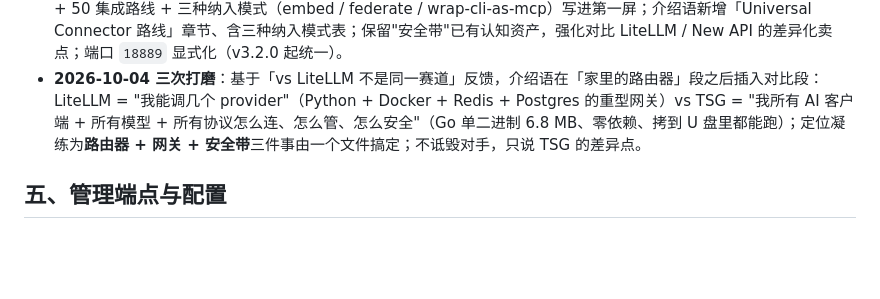
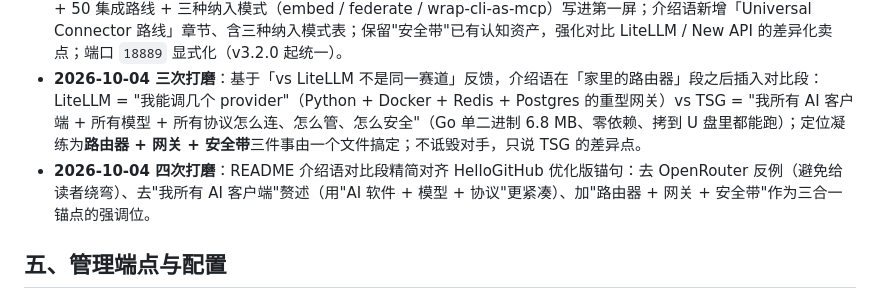
Before and after one commit to HP-jh/TarsSecureGuard, a Markdown page: CHANGES.md, the part around the change. Drawn GitHub-style; blank space fills up the shorter version.

```diff
--- a/CHANGES.md
+++ b/CHANGES.md
@@ -35,6 +35,7 @@
 - README / 介绍语 / tagline 重定位为「The Router of the AI Era」；13 客户端接入指南；不可连接清单 16 项。
 - **2026-10-04 二次打磨**：推荐语聚焦"一把密钥连一切"叙事——路由器角色 + Universal Connector + Coding Plan + 50 集成路线 + 三种纳入模式（embed / federate / wrap-cli-as-mcp）写进第一屏；介绍语新增「Universal Connector 路线」章节、含三种纳入模式表；保留"安全带"已有认知资产，强化对比 LiteLLM / New API 的差异化卖点；端口 `18889` 显式化（v3.2.0 起统一）。
 - **2026-10-04 三次打磨**：基于「vs LiteLLM 不是同一赛道」反馈，介绍语在「家里的路由器」段之后插入对比段：LiteLLM = "我能调几个 provider"（Python + Docker + Redis + Postgres 的重型网关）vs TSG = "我所有 AI 客户端 + 所有模型 + 所有协议怎么连、怎么管、怎么安全"（Go 单二进制 6.8 MB、零依赖、拷到 U 盘里都能跑）；定位凝练为**路由器 + 网关 + 安全带**三件事由一个文件搞定；不诋毁对手，只说 TSG 的差异点。
+- **2026-10-04 四次打磨**：README 介绍语对比段精简对齐 HelloGitHub 优化版锚句：去 OpenRouter 反例（避免给读者绕弯）、去"我所有 AI 客户端"赘述（用"AI 软件 + 模型 + 协议"更紧凑）、加"路由器 + 网关 + 安全带"作为三合一锚点的强调位。
 
 ## 五、管理端点与配置
 
```
Also changed, not shown: README.md (+1 -1 lines).
